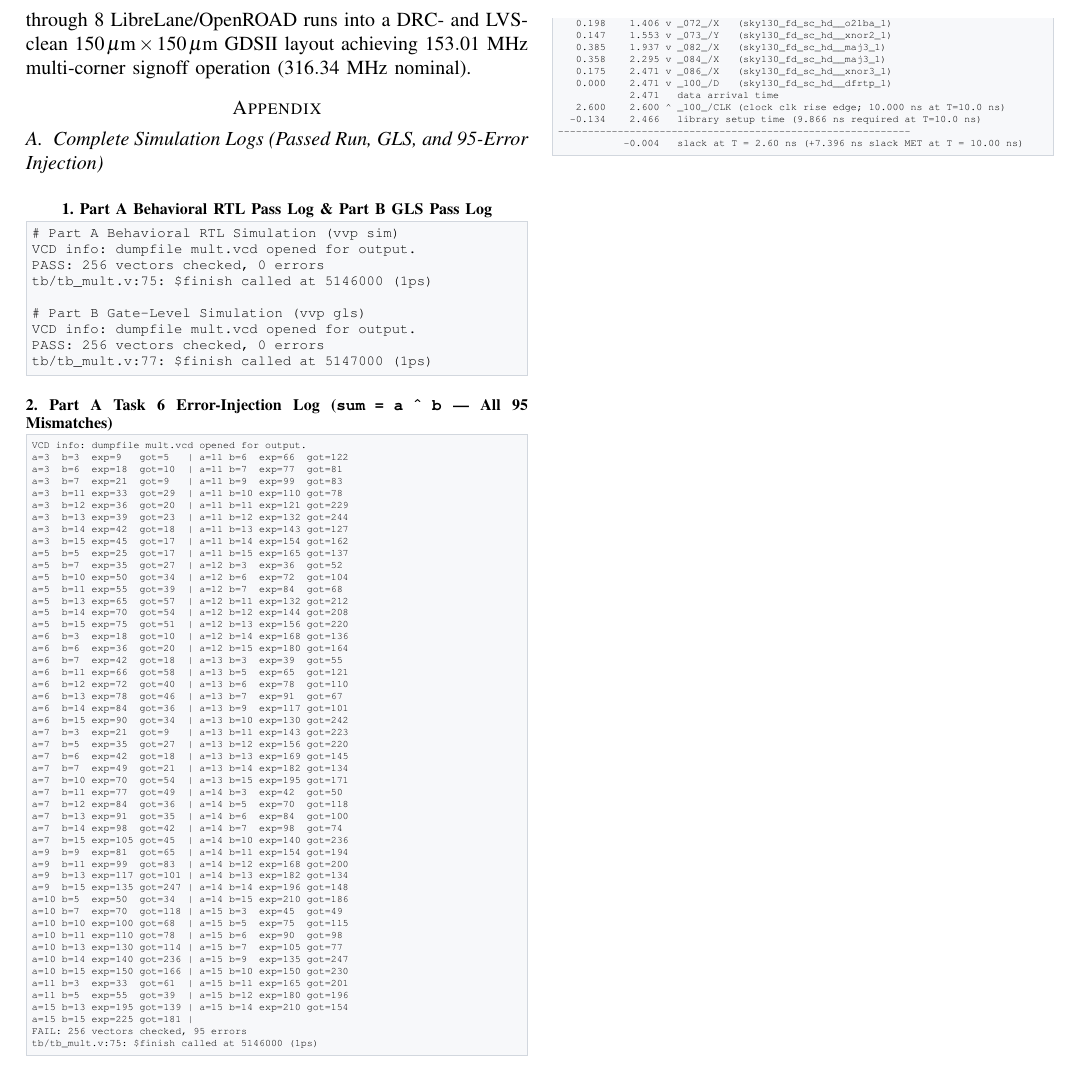
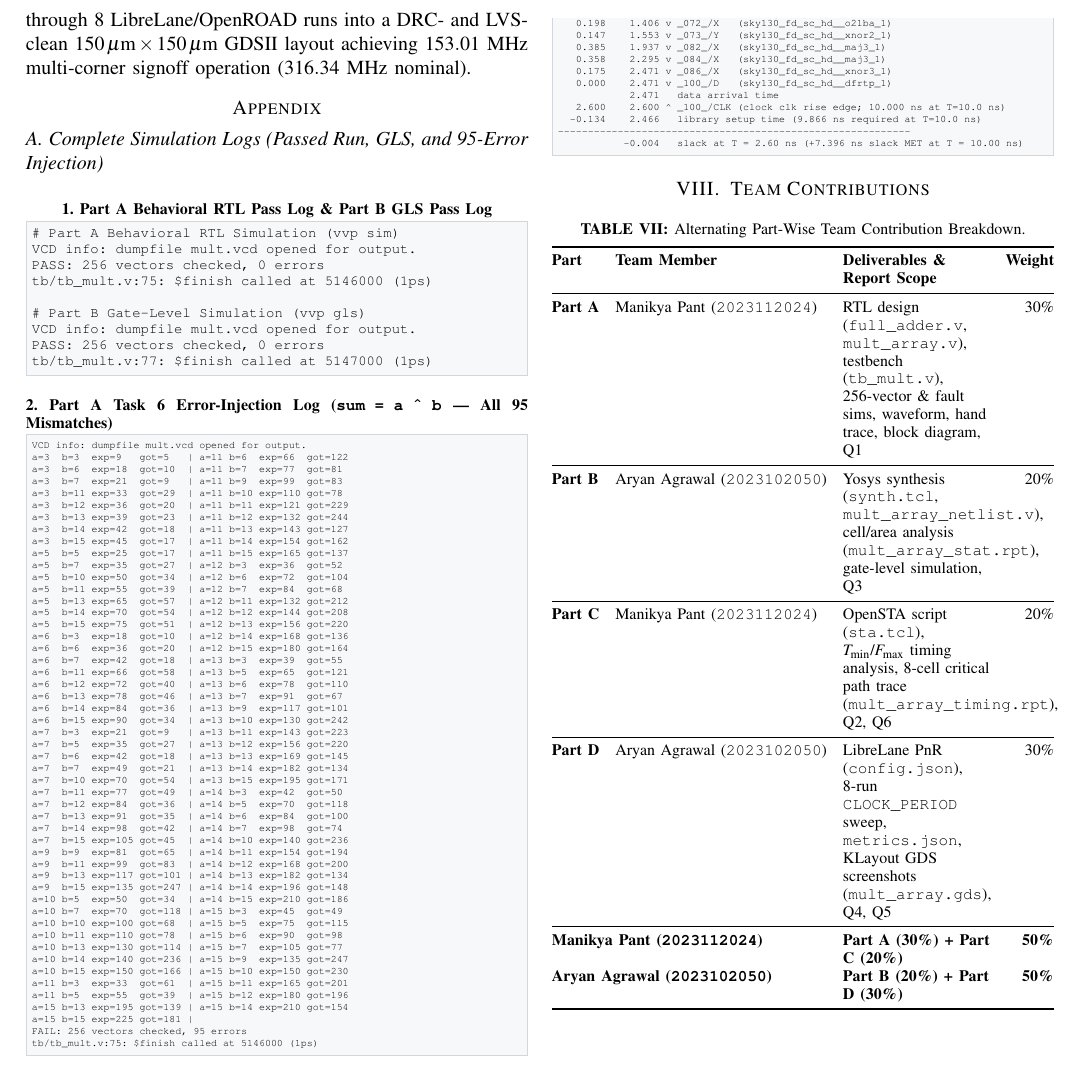
Before and after one commit to ManikyaPant/DVD_assignment, a LaTeX paper (report/report.tex): part of page 6 of 6, cut so that both start at the same text. Compiled offline with pdfLaTeX.

Commit message:
Bas ab ho gaya

```diff
--- a/report/report.tex
+++ b/report/report.tex
@@ -384,8 +384,8 @@ Using the Section 2 formulas ($\text{FA}(N) = N(N-1)$ full adders, $N^2$ AND gat
 A 4-bit unsigned registered array multiplier (\texttt{mult\_array}) was designed structurally in Verilog using 16 AND gates, 12 full adders, and 16 flip-flops, verified across all 256 vectors in RTL and gate-level simulation (\texttt{PASS: 256 vectors checked, 0 errors}) alongside a 95-error fault-injection test, synthesized with Yosys to 67 \texttt{sky130\_fd\_sc\_hd} cells ($746.966\,\mu\text{m}^2$, $53.60\%$ sequential area), analyzed in OpenSTA ($T_{\min} = 2.604\text{ ns}$, $F_{\max} = 384.02\text{ MHz}$), and implemented through 8 LibreLane/OpenROAD runs into a DRC- and LVS-clean $150\,\mu\text{m} \times 150\,\mu\text{m}$ GDSII layout achieving $153.01\text{ MHz}$ multi-corner signoff operation ($316.34\text{ MHz}$ nominal).
 
 % ==================== APPENDIX ====================
-\appendix
-\subsection{Complete Simulation Logs (Passed Run, GLS, and 95-Error Injection)}
+\section*{Appendix}
+\subsection*{A. Complete Simulation Logs (Passed Run, GLS, and 95-Error Injection)}
 \label{app:logs}
 
 \begin{lstlisting}[title={\textbf{1. Part A Behavioral RTL Pass Log \& Part B GLS Pass Log}}]
@@ -454,7 +454,7 @@ FAIL: 256 vectors checked, 95 errors
 tb/tb_mult.v:75: $finish called at 5146000 (1ps)
 \end{lstlisting}
 
-\subsection{OpenSTA Critical Path Timing Report (\texttt{sta/mult\_array\_timing.rpt})}
+\subsection*{B. OpenSTA Critical Path Timing Report (\texttt{sta/mult\_array\_timing.rpt})}
 \begin{lstlisting}[title={\textbf{OpenSTA Critical Path Report ($T_{\text{clk}} = 2.60\text{ ns}$ and $10.00\text{ ns}$)}},basicstyle=\ttfamily\tiny]
 Startpoint: rst_n (input port clocked by clk) -> Endpoint: _094_ (recovery)
 Path Group: asynchronous | Path Type: max | Arrival: 1.000 ns
@@ -483,4 +483,31 @@ Path Group: clk   | Path Type: max
            -0.004   slack at T = 2.60 ns (+7.396 ns slack MET at T = 10.00 ns)
 \end{lstlisting}
 
+% ==================== VIII. TEAM CONTRIBUTIONS ====================
+\section{Team Contributions}
+
+\begin{table}[!h]
+    \centering
+    \caption{Alternating Part-Wise Team Contribution Breakdown.}
+    \label{tab:contributions}
+    \footnotesize
+    \setlength{\tabcolsep}{4pt}
+    \begin{tabularx}{\columnwidth}{@{}l l >{\raggedright\arraybackslash}X r@{}}
+        \toprule
+        \textbf{Part} & \textbf{Team Member} & \textbf{Deliverables \& Report Scope} & \textbf{Weight} \\
+        \midrule
+        \textbf{Part A} & Manikya Pant (\texttt{2023112024}) & RTL design (\texttt{full\_adder.v}, \texttt{mult\_array.v}), testbench (\texttt{tb\_mult.v}), 256-vector \& fault sims, waveform, hand trace, block diagram, Q1 & 30\% \\
+        \midrule
+        \textbf{Part B} & Aryan Agrawal (\texttt{2023102050}) & Yosys synthesis (\texttt{synth.tcl}, \texttt{mult\_array\_netlist.v}), cell/area analysis (\texttt{mult\_array\_stat.rpt}), gate-level simulation, Q3 & 20\% \\
+        \midrule
+        \textbf{Part C} & Manikya Pant (\texttt{2023112024}) & OpenSTA script (\texttt{sta.tcl}), $T_{\min}$/$F_{\max}$ timing analysis, 8-cell critical path trace (\texttt{mult\_array\_timing.rpt}), Q2, Q6 & 20\% \\
+        \midrule
+        \textbf{Part D} & Aryan Agrawal (\texttt{2023102050}) & LibreLane PnR (\texttt{config.json}), 8-run \texttt{CLOCK\_PERIOD} sweep, \texttt{metrics.json}, KLayout GDS screenshots (\texttt{mult\_array.gds}), Q4, Q5 & 30\% \\
+        \midrule
+        \multicolumn{2}{@{}l}{\textbf{Manikya Pant (\texttt{2023112024})}} & \textbf{Part A (30\%) + Part C (20\%)} & \textbf{50\%} \\
+        \multicolumn{2}{@{}l}{\textbf{Aryan Agrawal (\texttt{2023102050})}} & \textbf{Part B (20\%) + Part D (30\%)} & \textbf{50\%} \\
+        \bottomrule
+    \end{tabularx}
+\end{table}
+
 \end{document}
```
Also changed, not shown: report/report.pdf.
